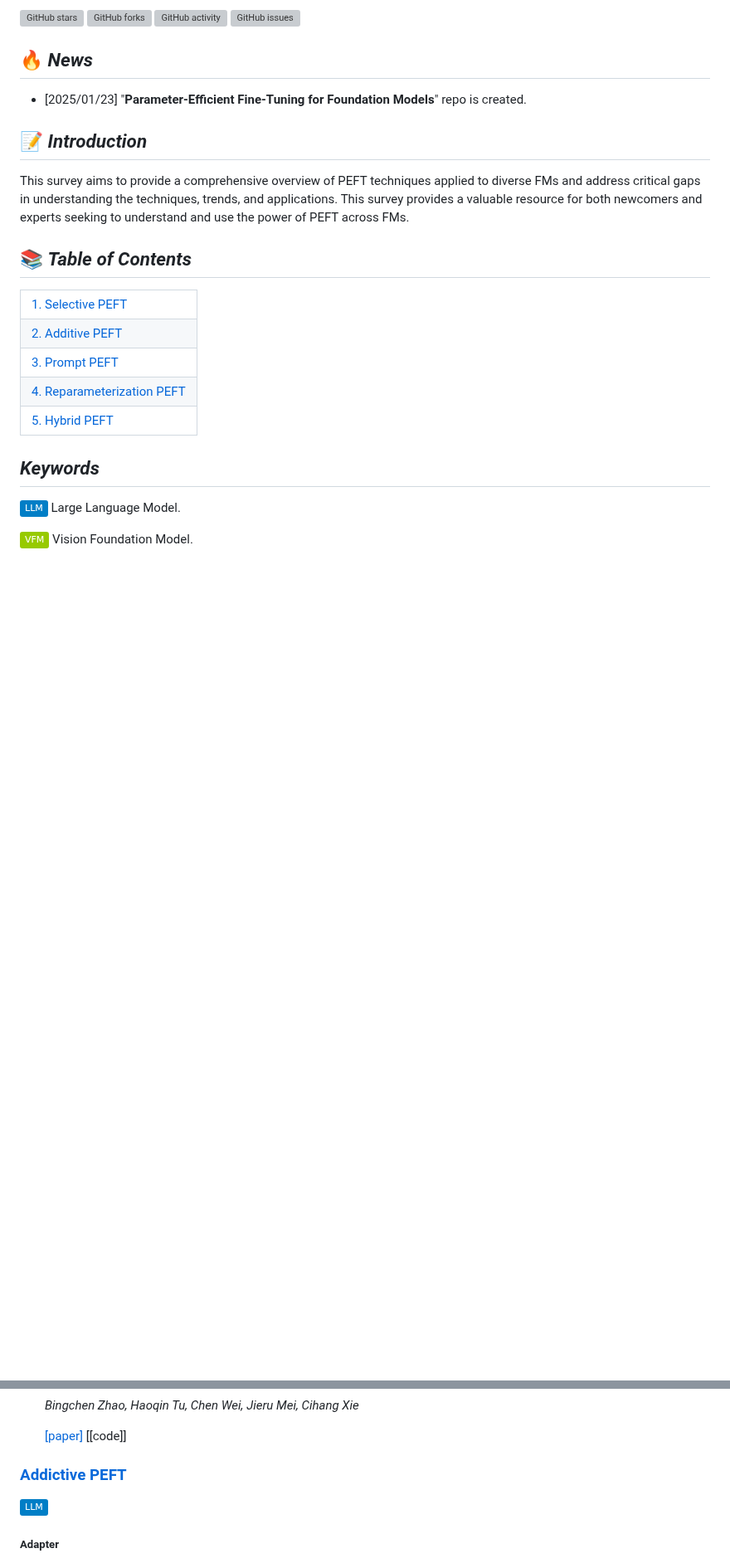
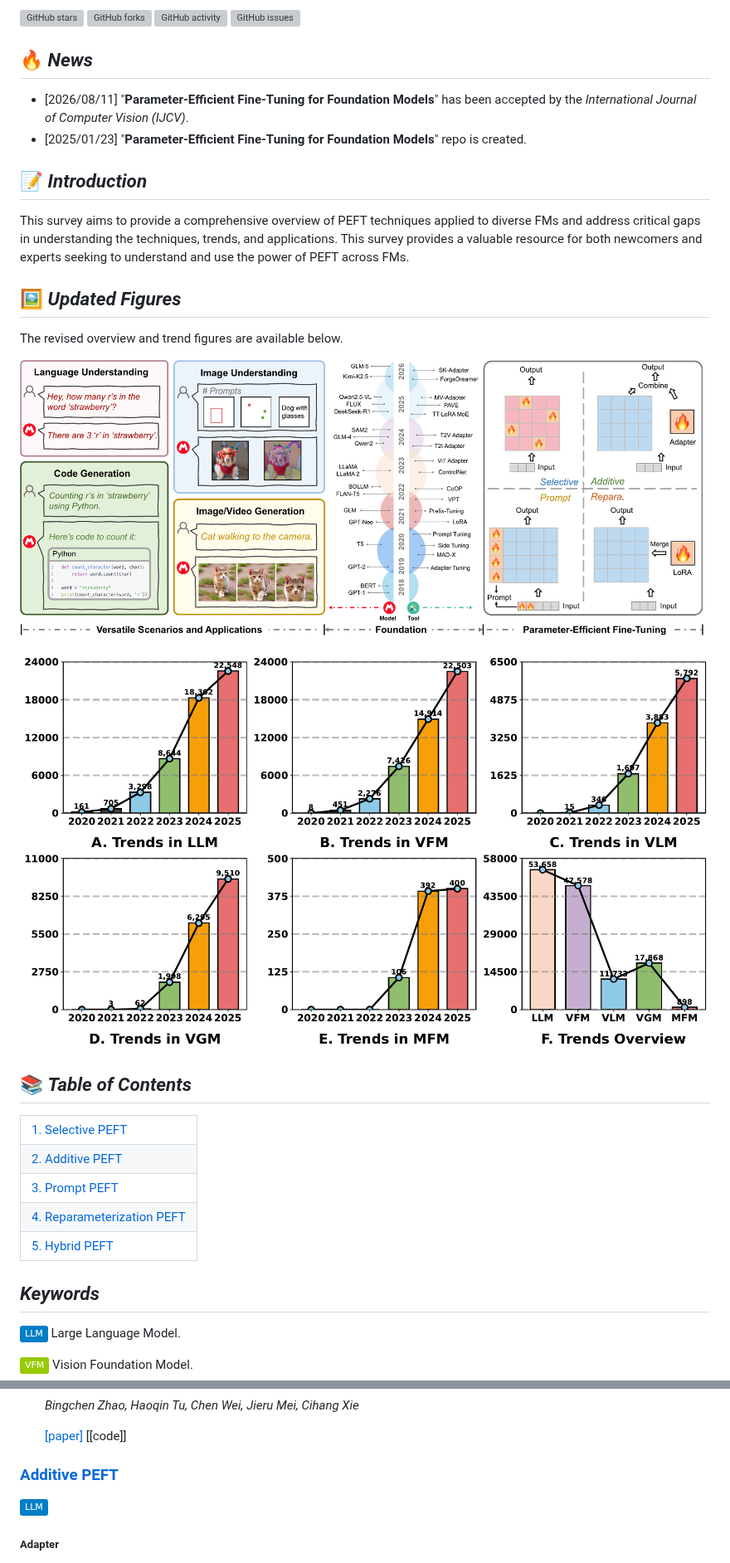
Before and after one commit to THUDM/Awesome-Parameter-Efficient-Fine-Tuning-for-Foundation-Models, a Markdown page: README.md, 2 parts joined by grey strips. Shown at 83% size. Rendered like a GitHub page; pictures changed too: figures/overview.png (added), figures/trends.png (added); badges without logos; blank space fills up the shorter version; grey boxes are pictures that could not be loaded.

Commit message:
Update survey resources and PEFT paper lists

```diff
--- a/README.md
+++ b/README.md
@@ -12,10 +12,19 @@
 
 
 ## 🔥 <span id="head1"> *News* </span>
+* [2026/08/11]  "**Parameter-Efficient Fine-Tuning for Foundation Models**" has been accepted by the *International Journal of Computer Vision (IJCV)*.
 * [2025/01/23]  "**Parameter-Efficient Fine-Tuning for Foundation Models**" repo is created.
 
 ## 📝 <span id="head1"> *Introduction* </span>
 This survey aims to provide a comprehensive overview of PEFT techniques applied to diverse FMs and address critical gaps in understanding the techniques, trends, and applications. This survey provides a valuable resource for both newcomers and experts seeking to understand and use the power of PEFT across FMs.
+
+## 🖼️ <span id="figures"> *Updated Figures* </span>
+
+The revised overview and trend figures are available below.
+
+![Updated overview figure](figures/overview.png)
+
+![Updated trend statistics](figures/trends.png)
 
 
 ## 📚 <span id="head1"> *Table of Contents* </span>
@@ -137,7 +146,7 @@ This survey aims to provide a comprehensive overview of PEFT techniques applied
    [[code]]
 
 
-### [Addictive PEFT](#content)
+### [Additive PEFT](#content)
 
 ![LLM](https://img.shields.io/badge/LLM-blue)
 
```
Also changed, not shown: other parts of README.md (+94 -3 lines), 1 other file.
